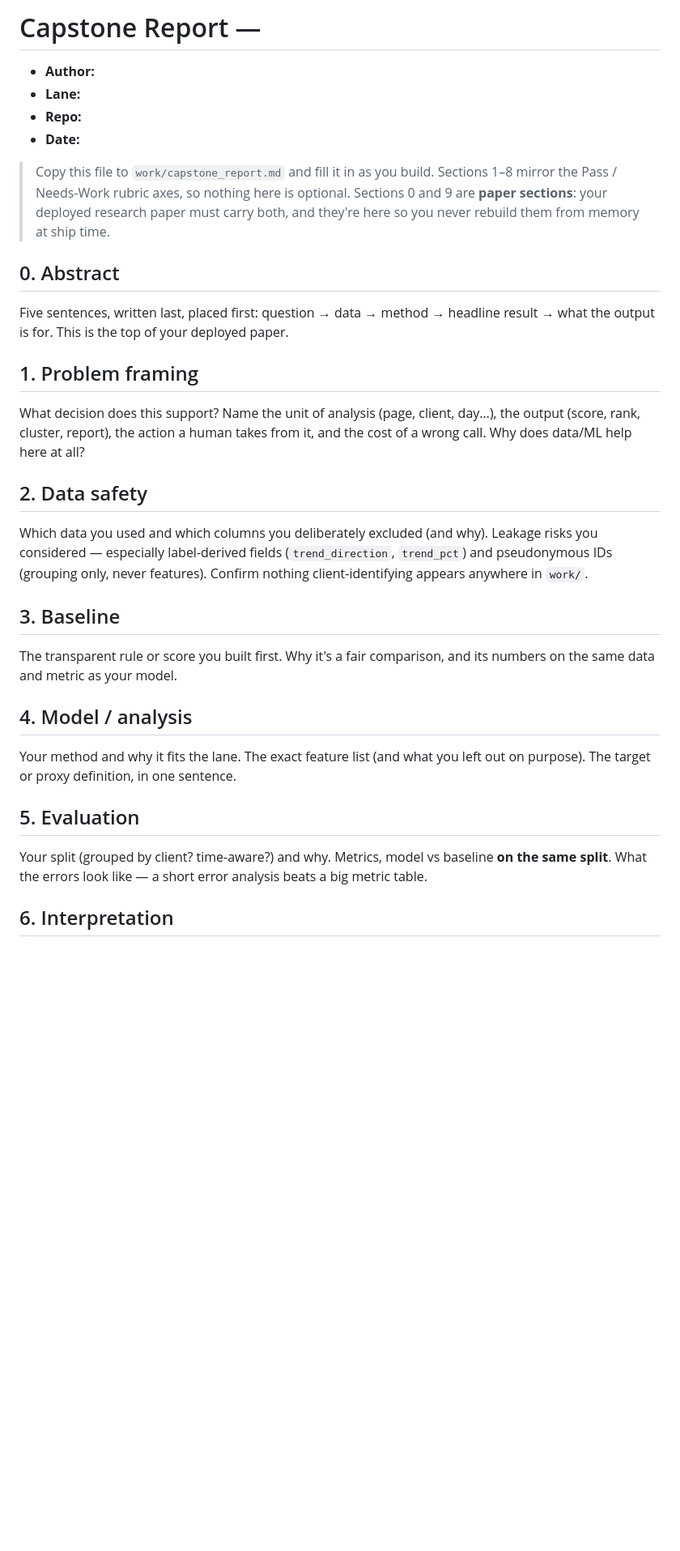
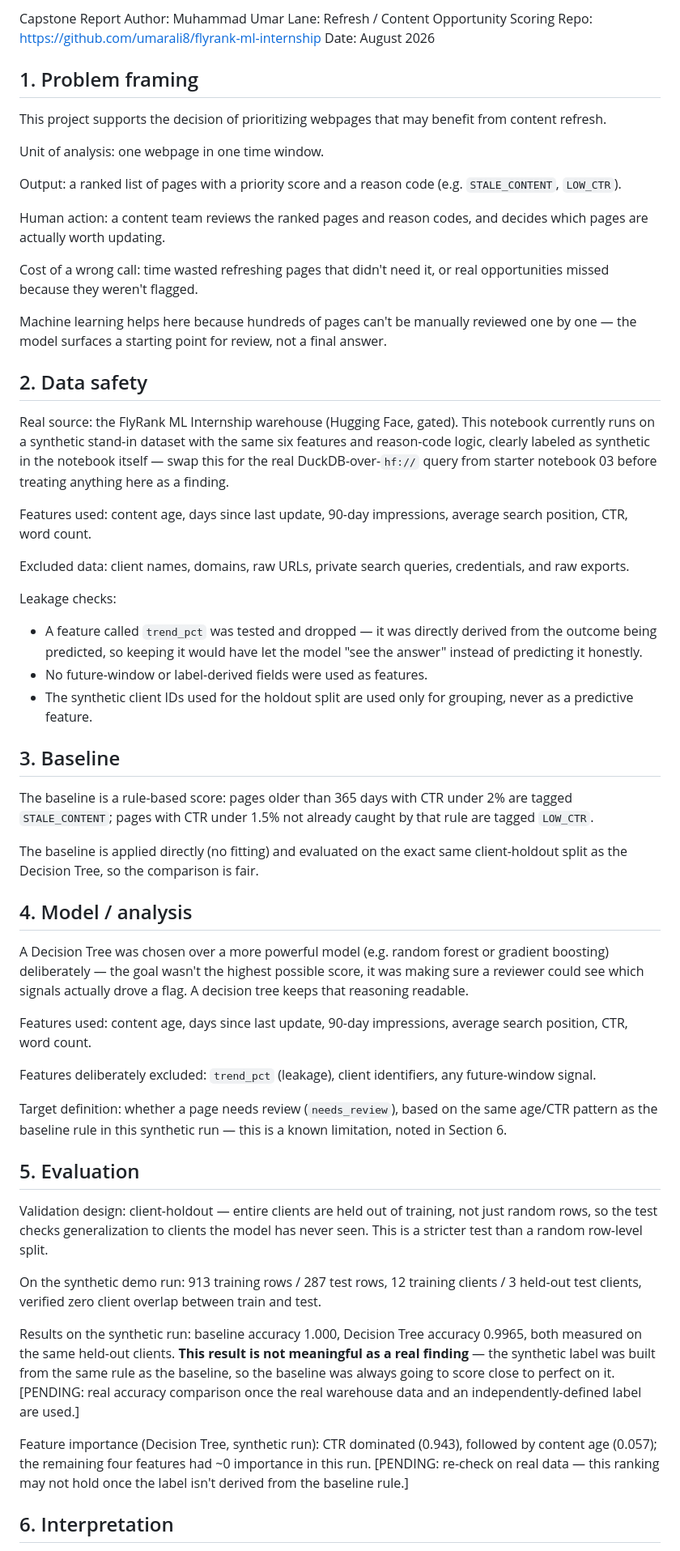
Before and after one commit to umarali8/flyrank-ml-internship, a Markdown page: work/capstone_report_template.md, the part around one of its changes. Shown at 81% size. GitHub-like rendering; blank space fills up the shorter version.

```diff
--- a/work/capstone_report_template.md
+++ b/work/capstone_report_template.md
@@ -1,47 +1,63 @@
-# Capstone Report — <your lane>
+Capstone Report
+Author: Muhammad Umar
+Lane: Refresh / Content Opportunity Scoring
+Repo: https://github.com/umarali8/flyrank-ml-internship
+Date: August 2026
 
-- **Author:**
-- **Lane:**
-- **Repo:**
-- **Date:**
 
-> Copy this file to `work/capstone_report.md` and fill it in as you build. Sections 1–8
-> mirror the Pass / Needs-Work rubric axes, so nothing here is optional. Sections 0 and 9
-> are **paper sections**: your deployed research paper must carry both, and they're here so
-> you never rebuild them from memory at ship time.
-
-## 0. Abstract
-
-Five sentences, written last, placed first: question → data → method → headline result →
-what the output is for. This is the top of your deployed paper.
 
 ## 1. Problem framing
 
-What decision does this support? Name the unit of analysis (page, client, day…), the output
-(score, rank, cluster, report), the action a human takes from it, and the cost of a wrong
-call. Why does data/ML help here at all?
+This project supports the decision of prioritizing webpages that may benefit from content refresh.
+
+Unit of analysis: one webpage in one time window.
+
+Output: a ranked list of pages with a priority score and a reason code (e.g. `STALE_CONTENT`, `LOW_CTR`).
+
+Human action: a content team reviews the ranked pages and reason codes, and decides which pages are actually worth updating.
+
+Cost of a wrong call: time wasted refreshing pages that didn't need it, or real opportunities missed because they weren't flagged.
+
+Machine learning helps here because hundreds of pages can't be manually reviewed one by one — the model surfaces a starting point for review, not a final answer.
 
 ## 2. Data safety
 
-Which data you used and which columns you deliberately excluded (and why). Leakage risks you
-considered — especially label-derived fields (`trend_direction`, `trend_pct`) and pseudonymous
-IDs (grouping only, never features). Confirm nothing client-identifying appears anywhere in
-`work/`.
+Real source: the FlyRank ML Internship warehouse (Hugging Face, gated). This notebook currently runs on a synthetic stand-in dataset with the same six features and reason-code logic, clearly labeled as synthetic in the notebook itself — swap this for the real DuckDB-over-`hf://` query from starter notebook 03 before treating anything here as a finding.
+
+Features used: content age, days since last update, 90-day impressions, average search position, CTR, word count.
+
+Excluded data: client names, domains, raw URLs, private search queries, credentials, and raw exports.
+
+Leakage checks:
+- A feature called `trend_pct` was tested and dropped — it was directly derived from the outcome being predicted, so keeping it would have let the model "see the answer" instead of predicting it honestly.
+- No future-window or label-derived fields were used as features.
+- The synthetic client IDs used for the holdout split are used only for grouping, never as a predictive feature.
 
 ## 3. Baseline
 
-The transparent rule or score you built first. Why it's a fair comparison, and its numbers on
-the same data and metric as your model.
+The baseline is a rule-based score: pages older than 365 days with CTR under 2% are tagged `STALE_CONTENT`; pages with CTR under 1.5% not already caught by that rule are tagged `LOW_CTR`.
+
+The baseline is applied directly (no fitting) and evaluated on the exact same client-holdout split as the Decision Tree, so the comparison is fair.
 
 ## 4. Model / analysis
 
-Your method and why it fits the lane. The exact feature list (and what you left out on
-purpose). The target or proxy definition, in one sentence.
+A Decision Tree was chosen over a more powerful model (e.g. random forest or gradient boosting) deliberately — the goal wasn't the highest possible score, it was making sure a reviewer could see which signals actually drove a flag. A decision tree keeps that reasoning readable.
+
+Features used: content age, days since last update, 90-day impressions, average search position, CTR, word count.
+
+Features deliberately excluded: `trend_pct` (leakage), client identifiers, any future-window signal.
+
+Target definition: whether a page needs review (`needs_review`), based on the same age/CTR pattern as the baseline rule in this synthetic run — this is a known limitation, noted in Section 6.
 
 ## 5. Evaluation
 
-Your split (grouped by client? time-aware?) and why. Metrics, model vs baseline **on the same
-split**. What the errors look like — a short error analysis beats a big metric table.
+Validation design: client-holdout — entire clients are held out of training, not just random rows, so the test checks generalization to clients the model has never seen. This is a stricter test than a random row-level split.
+
+On the synthetic demo run: 913 training rows / 287 test rows, 12 training clients / 3 held-out test clients, verified zero client overlap between train and test.
+
+Results on the synthetic run: baseline accuracy 1.000, Decision Tree accuracy 0.9965, both measured on the same held-out clients. **This result is not meaningful as a real finding** — the synthetic label was built from the same rule as the baseline, so the baseline was always going to score close to perfect on it. [PENDING: real accuracy comparison once the real warehouse data and an independently-defined label are used.]
+
+Feature importance (Decision Tree, synthetic run): CTR dominated (0.943), followed by content age (0.057); the remaining four features had ~0 importance in this run. [PENDING: re-check on real data — this ranking may not hold once the label isn't derived from the baseline rule.]
 
 ## 6. Interpretation
 
```
Also changed, not shown: other parts of work/capstone_report_template.md (+26 -22 lines).
